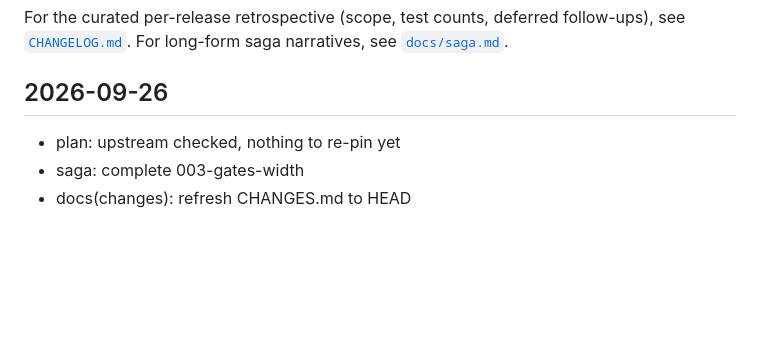
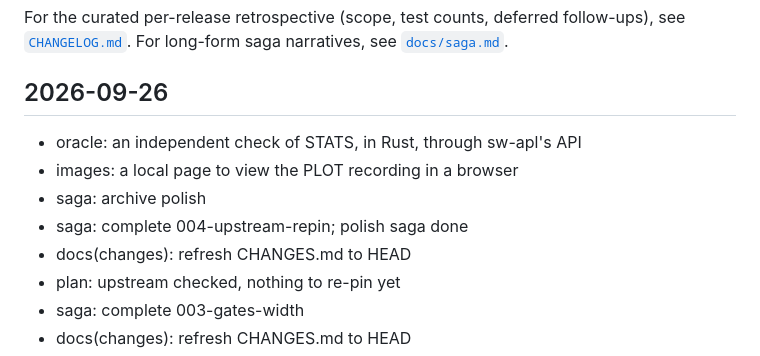
Before and after one commit to sw-vibe-coding/sw-apl-workspaces, a Markdown page: CHANGES.md, the part around the change. GitHub-like rendering; blank space fills up the shorter version.

Commit message:
docs(changes): refresh CHANGES.md to HEAD

```diff
--- a/CHANGES.md
+++ b/CHANGES.md
@@ -14,6 +14,11 @@ narratives, see [`docs/saga.md`](docs/saga.md).
 
 ## 2026-09-26
 
+- oracle: an independent check of STATS, in Rust, through sw-apl's API
+- images: a local page to view the PLOT recording in a browser
+- saga: archive polish
+- saga: complete 004-upstream-repin; polish saga done
+- docs(changes): refresh CHANGES.md to HEAD
 - plan: upstream checked, nothing to re-pin yet
 - saga: complete 003-gates-width
 - docs(changes): refresh CHANGES.md to HEAD
```
